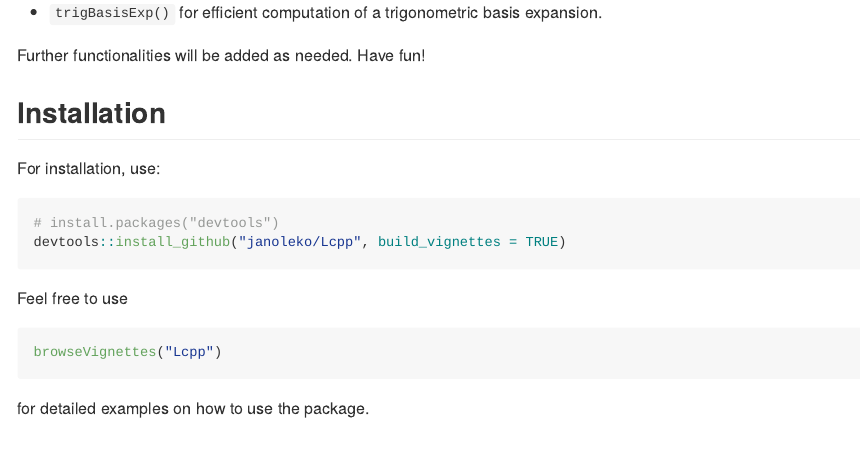
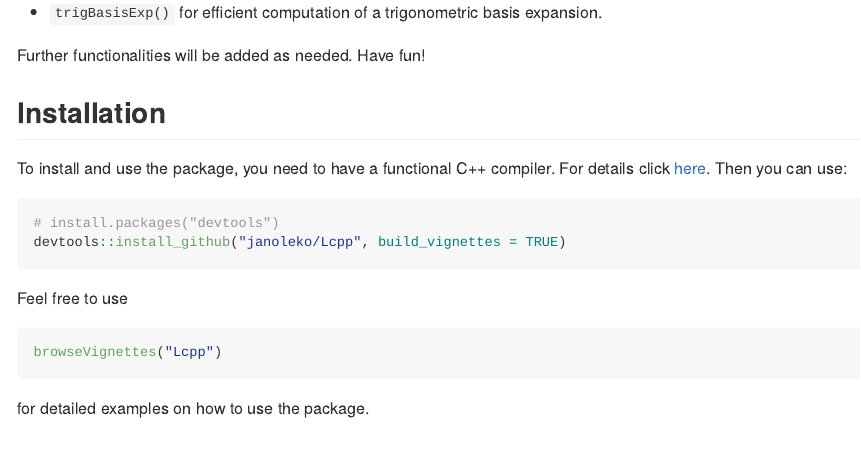
Before and after one commit to janoleko/LaMa, an R Markdown document (README.Rmd): the page in a window 1100 px wide, from 800 px down. The pictures show the output file README.md that the author committed with the source, drawn offline in the style of GitHub.

Commit message:
updating README file

````diff
--- a/README.Rmd
+++ b/README.Rmd
@@ -41,7 +41,7 @@ Further functionalities will be added as needed. Have fun!
 
 ## Installation
 
-For installation, use:
+To install and use the package, you need to have a functional C++ compiler. For details click [here](https://teuder.github.io/rcpp4everyone_en/020_install.html). Then you can use:
 ```{r installation, eval = FALSE, warning=FALSE, message = FALSE}
 # install.packages("devtools")
 devtools::install_github("janoleko/Lcpp", build_vignettes = TRUE)
````
Also changed, not shown: README.md, 1 other file.
